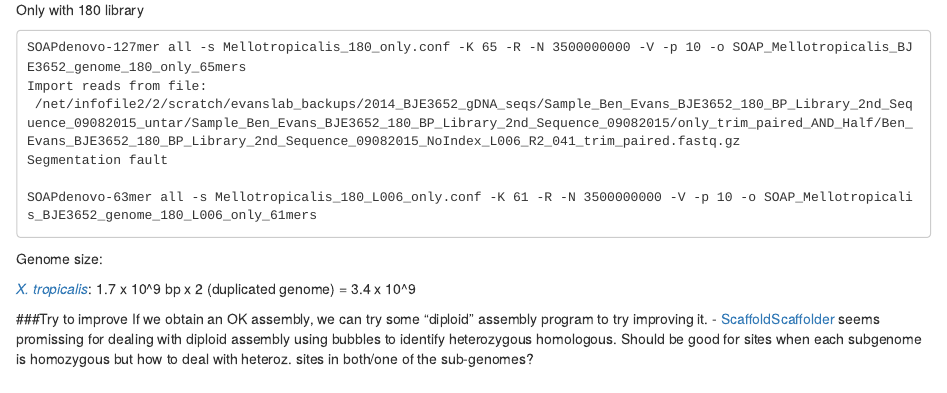
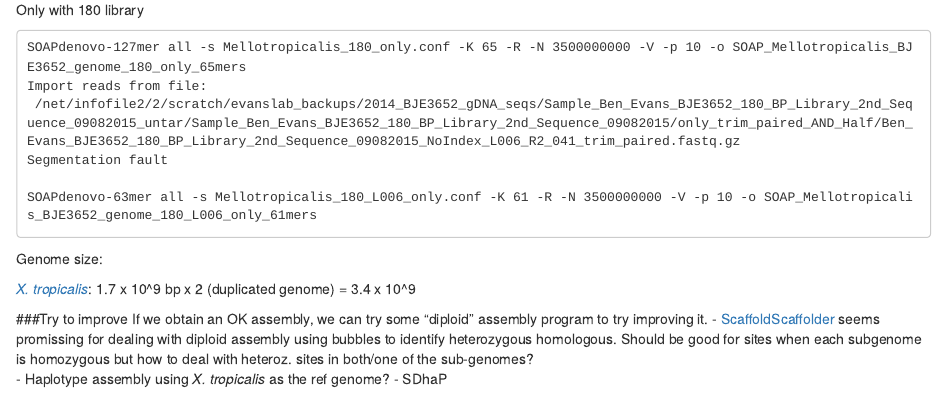
Before and after one commit to caro46/Tetraploid_project, an R Markdown document (Assembly.Rmd): the page in a window 1100 px wide, from 740 px down. Rendered offline with R 4.5, knitr and Pandoc, with nearby package versions.

Commit message:
Update Assembly.Rmd

```diff
--- a/Assembly.Rmd
+++ b/Assembly.Rmd
@@ -43,3 +43,5 @@ Genome size:
 ###Try to improve
 If we obtain an OK assembly, we can try some "diploid" assembly program to try improving it.
 - [ScaffoldScaffolder](http://bmcbioinformatics.biomedcentral.com/articles/10.1186/1471-2105-16-S7-S5) seems promissing for dealing with diploid assembly using bubbles to identify heterozygous homologous. Should be good for sites when each subgenome is homozygous but how to deal with heteroz. sites in both/one of the sub-genomes?
+- Haplotype assembly using *X. tropicalis* as the ref genome?
+ - SDhaP
```
